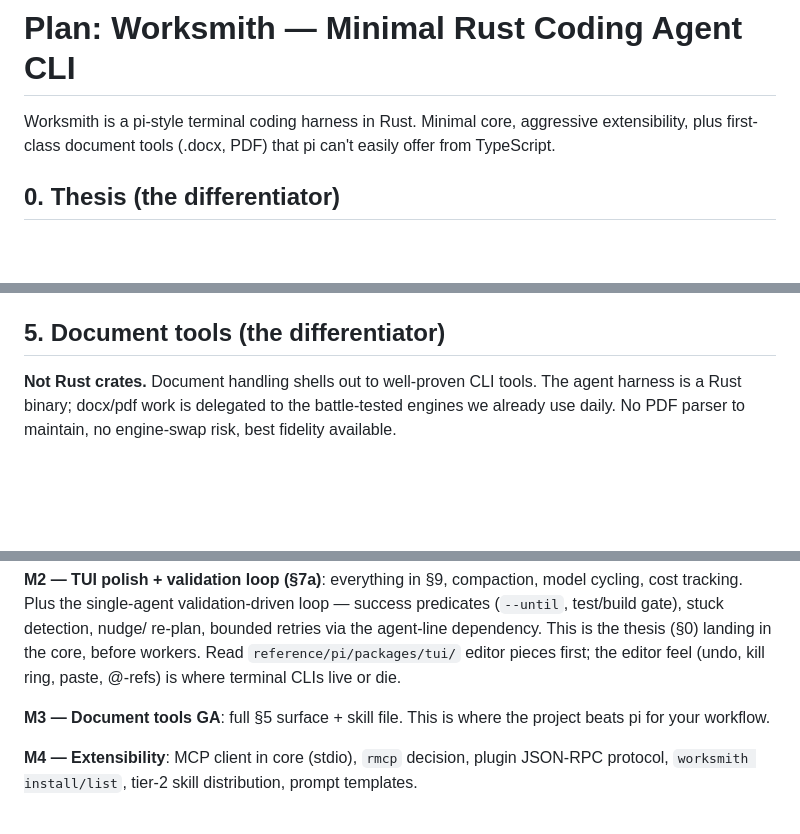
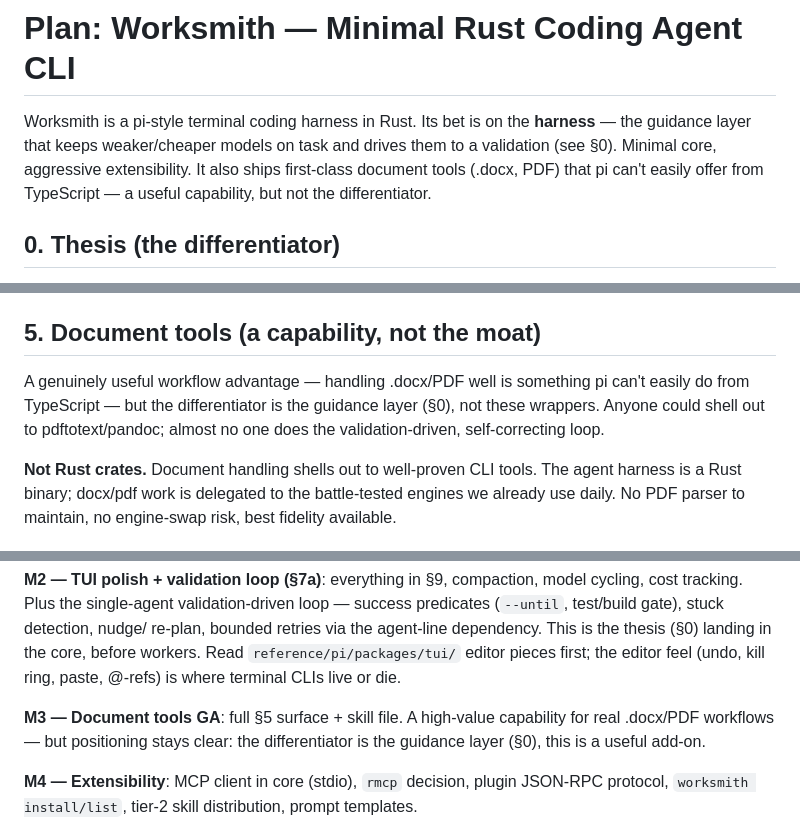
Before and after one commit to bradleyd/worksmith, a Markdown page: PLAN.md, 3 parts joined by grey strips. Drawn GitHub-style; blank space fills up the shorter version.

Commit message:
docs: fix positioning — guidance is the differentiator, doc tools are a capability
PLAN.md predated the §0 thesis and still called document tools "the
differentiator" (§5 title, M3 "beats pi"). Corrected: the differentiator is the
guidance/control loop (validation-driven, self-correcting, companion co-design);
document tools are a useful capability/workflow advantage, not the moat. Intro,
§5, and M3 reworded to match §0. Priority of M3 is unchanged.

Also record TUI backlog: command & @path autocomplete (§9).

Co-Authored-By: Claude Opus 4.8 (1M context) <noreply@anthropic.com>
Claude-Session: https://claude.ai/code/session_013HxrkwGNq5dCME98ARyFck

```diff
--- a/PLAN.md
+++ b/PLAN.md
@@ -1,8 +1,10 @@
 # Plan: Worksmith — Minimal Rust Coding Agent CLI
 
-Worksmith is a pi-style terminal coding harness in Rust. Minimal core, aggressive
-extensibility, plus first-class document tools (.docx, PDF) that pi can't
-easily offer from TypeScript.
+Worksmith is a pi-style terminal coding harness in Rust. Its bet is on the
+**harness** — the guidance layer that keeps weaker/cheaper models on task and
+drives them to a validation (see §0). Minimal core, aggressive extensibility.
+It also ships first-class document tools (.docx, PDF) that pi can't easily offer
+from TypeScript — a useful capability, but not the differentiator.
 
 ## 0. Thesis (the differentiator)
 
@@ -178,7 +180,12 @@ hand-edited.
 5. Optional: `grep`, `find`, `ls` — pi ships these; cheap to add, models use
    them a lot. Include.
 
-## 5. Document tools (the differentiator)
+## 5. Document tools (a capability, not the moat)
+
+A genuinely useful workflow advantage — handling .docx/PDF well is something pi
+can't easily do from TypeScript — but the differentiator is the guidance layer
+(§0), not these wrappers. Anyone could shell out to pdftotext/pandoc; almost
+no one does the validation-driven, self-correcting loop.
 
 **Not Rust crates.** Document handling shells out to well-proven CLI tools.
 The agent harness is a Rust binary; docx/pdf work is delegated to the
@@ -528,8 +539,9 @@ re-plan, bounded retries via the agent-line dependency. This is the thesis
 editor pieces first; the editor feel (undo, kill ring, paste, @-refs) is
 where terminal CLIs live or die.
 
-**M3 — Document tools GA**: full §5 surface + skill file. This is where the
-project beats pi for your workflow.
+**M3 — Document tools GA**: full §5 surface + skill file. A high-value
+capability for real .docx/PDF workflows — but positioning stays clear: the
+differentiator is the guidance layer (§0), this is a useful add-on.
 
 **M4 — Extensibility**: MCP client in core (stdio), `rmcp` decision,
 plugin JSON-RPC protocol, `worksmith install/list`, tier-2 skill distribution,
```
Also changed, not shown: other parts of PLAN.md (+4 -0 lines).
